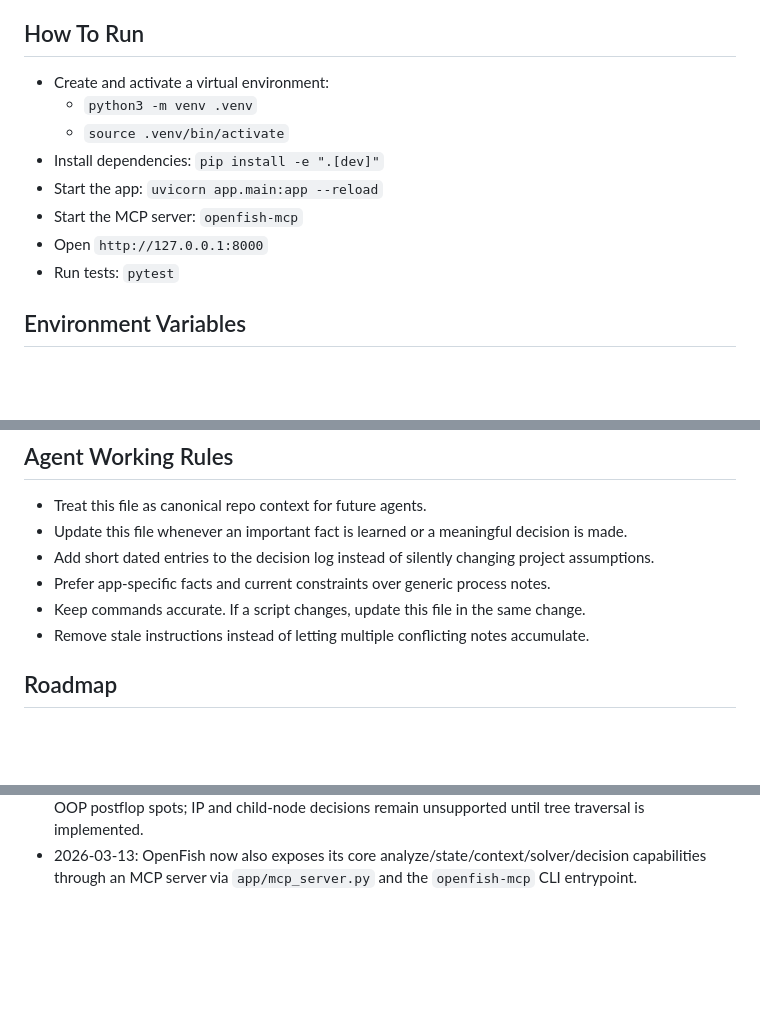
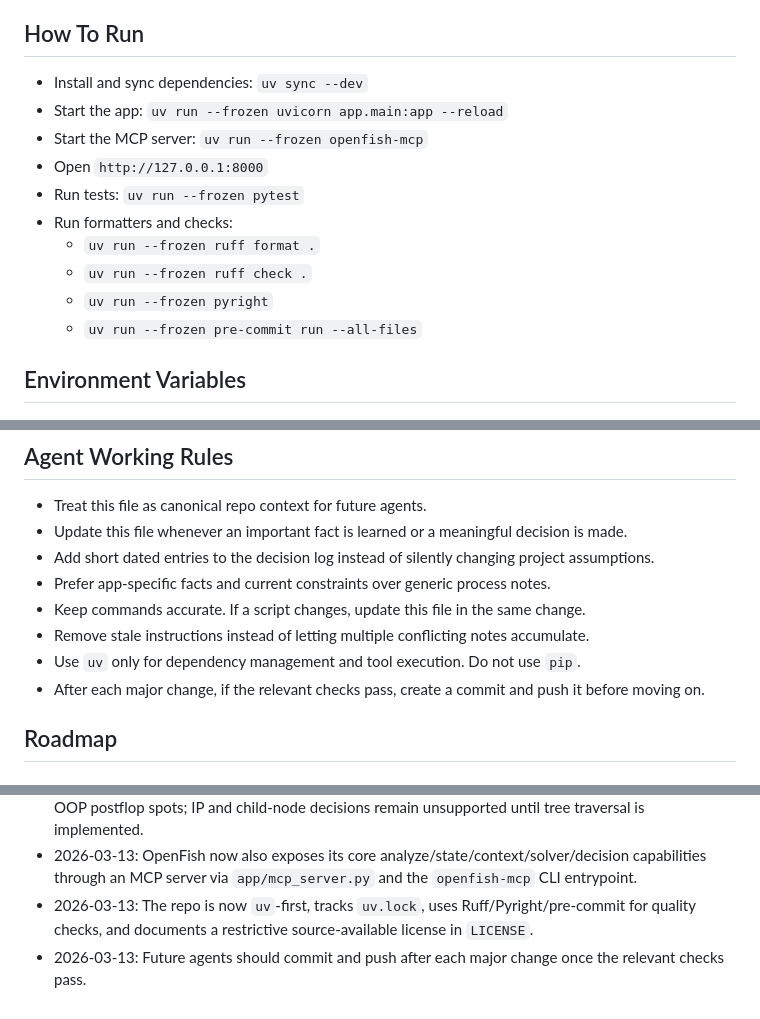
Before and after one commit to Wiqzard/openfish, a Markdown page: AGENTS.md, 3 parts joined by grey strips. GitHub-like rendering; blank space fills up the shorter version.

```diff
--- a/AGENTS.md
+++ b/AGENTS.md
@@ -40,14 +41,16 @@ This file is shared context for agents working in this repo. Read it before maki
 - Monitor selection is only hintable from the app. The browser still owns the picker and the final display choice.
 
 ## How To Run
-- Create and activate a virtual environment:
-  - `python3 -m venv .venv`
-  - `source .venv/bin/activate`
-- Install dependencies: `pip install -e ".[dev]"`
-- Start the app: `uvicorn app.main:app --reload`
-- Start the MCP server: `openfish-mcp`
+- Install and sync dependencies: `uv sync --dev`
+- Start the app: `uv run --frozen uvicorn app.main:app --reload`
+- Start the MCP server: `uv run --frozen openfish-mcp`
 - Open `http://127.0.0.1:8000`
-- Run tests: `pytest`
+- Run tests: `uv run --frozen pytest`
+- Run formatters and checks:
+  - `uv run --frozen ruff format .`
+  - `uv run --frozen ruff check .`
+  - `uv run --frozen pyright`
+  - `uv run --frozen pre-commit run --all-files`
 
 ## Environment Variables
 - `VLM_BASE_URL`
@@ -134,6 +137,8 @@ class PlanSuggestion(BaseModel):
 - Prefer app-specific facts and current constraints over generic process notes.
 - Keep commands accurate. If a script changes, update this file in the same change.
 - Remove stale instructions instead of letting multiple conflicting notes accumulate.
+- Use `uv` only for dependency management and tool execution. Do not use `pip`.
+- After each major change, if the relevant checks pass, create a commit and push it before moving on.
 
 ## Roadmap
 ### Baseline
@@ -172,3 +177,5 @@ class PlanSuggestion(BaseModel):
 - 2026-03-13: A dummy OpenAI-compatible VLM server/client pair was added for testing the analyze path and error scenarios without a real model endpoint.
 - 2026-03-13: Live TexasSolver tests confirmed the current wrapper works end to end for real root-node OOP postflop spots; IP and child-node decisions remain unsupported until tree traversal is implemented.
 - 2026-03-13: OpenFish now also exposes its core analyze/state/context/solver/decision capabilities through an MCP server via `app/mcp_server.py` and the `openfish-mcp` CLI entrypoint.
+- 2026-03-13: The repo is now `uv`-first, tracks `uv.lock`, uses Ruff/Pyright/pre-commit for quality checks, and documents a restrictive source-available license in `LICENSE`.
+- 2026-03-13: Future agents should commit and push after each major change once the relevant checks pass.
```
Also changed, not shown: other parts of AGENTS.md (+1 -0 lines), CLAUDE.md (added, +80 -0 lines), README.md (+40 -22 lines).
